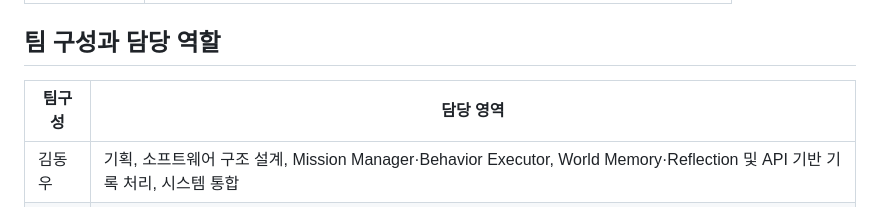
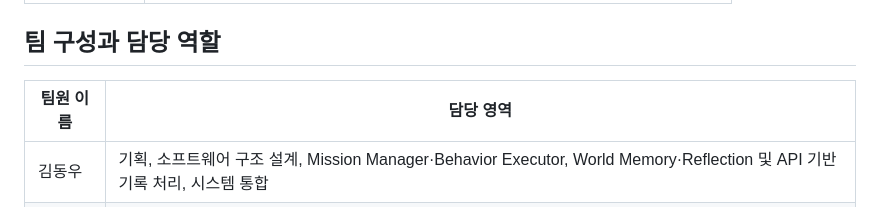
Before and after one commit to ros2-team/ProjectOdi, a Markdown page: README.md, the part around the change. Rendered like a GitHub page.

Commit message:
Update team member roles in README

```diff
--- a/README.md
+++ b/README.md
@@ -24,7 +24,7 @@ ODI는 주변을 탐험하다 물체를 발견하면 과거 관찰 기록과 비
 
 ## 팀 구성과 담당 역할
 
-| 팀구성 | 담당 영역 |
+| 팀원 이름 | 담당 영역 |
 | --- | --- |
 | 김동우 | 기획, 소프트웨어 구조 설계, Mission Manager·Behavior Executor, World Memory·Reflection 및 API 기반 기록 처리, 시스템 통합 |
 | 김도경 | 하드웨어 구성, Yolo 인지 구현, 관찰 주행 구현, 로봇 테스트 |
```
